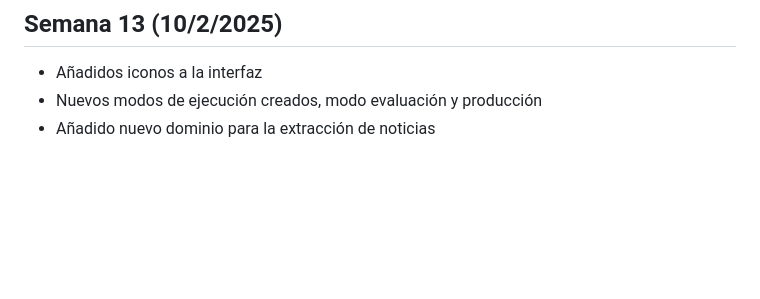
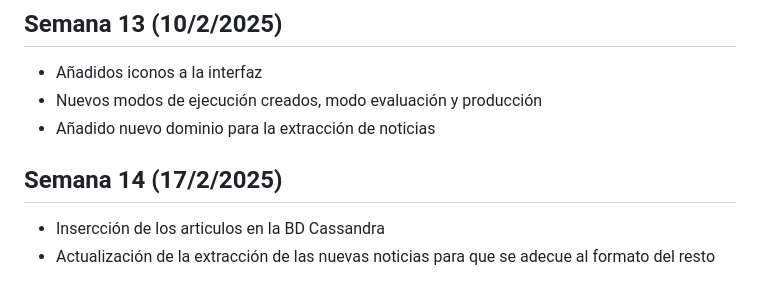
Before and after one commit to RubenHigue/CrawlerNoticiasTFG, a Markdown page: CHANGELOG.md, the part around the change. GitHub-like rendering; blank space fills up the shorter version.

Commit message:
CHANGELOG.md actualizado.

```diff
--- a/CHANGELOG.md
+++ b/CHANGELOG.md
@@ -78,3 +78,8 @@ based on Open-Source Chinese Military News"
 - Añadidos iconos a la interfaz
 - Nuevos modos de ejecución creados, modo evaluación y producción
 - Añadido nuevo dominio para la extracción de noticias
+
+## Semana 14 (17/2/2025)
+
+- Insercción de los articulos en la BD Cassandra
+- Actualización de la extracción de las nuevas noticias para que se adecue al formato del resto
```
